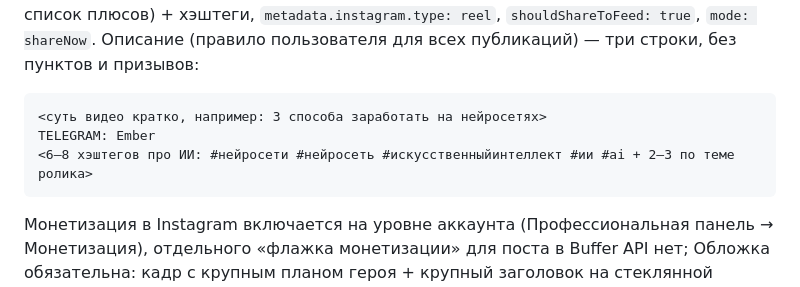
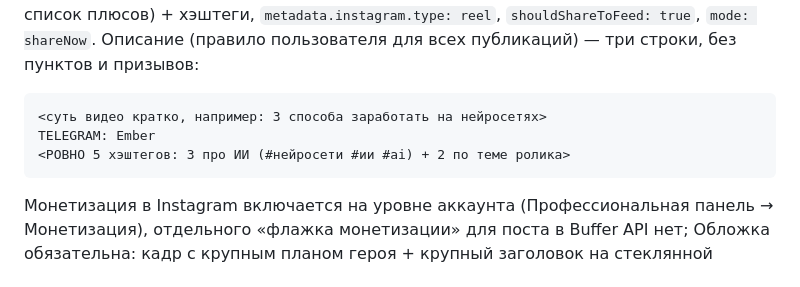
Before and after one commit to ILYA675267/INSTA, a Markdown page: CLAUDE.md, the part around the change. Rendered like a GitHub page.

Commit message:
CLAUDE.md: exactly 5 hashtags in caption
Co-Authored-By: Claude Opus 5.5 <noreply@anthropic.com>
Claude-Session: https://claude.ai/code/session_01LuywcrQ8m81kgBJWFdLMy8

````diff
--- a/CLAUDE.md
+++ b/CLAUDE.md
@@ -97,7 +97,7 @@ GraphQL `https://api.buffer.com/graphql`. Организация `6ac7e4ff283372
 ```
 <суть видео кратко, например: 3 способа заработать на нейросетях>
 TELEGRAM: Ember
-<6–8 хэштегов про ИИ: #нейросети #нейросеть #искусственныйинтеллект #ии #ai + 2–3 по теме ролика>
+<РОВНО 5 хэштегов: 3 про ИИ (#нейросети #ии #ai) + 2 по теме ролика>
 ```
 Монетизация в Instagram включается
 на уровне аккаунта (Профессиональная панель → Монетизация), отдельного «флажка монетизации» для поста в Buffer API нет;
````
